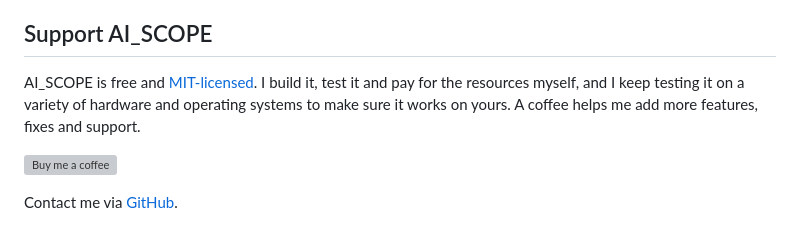
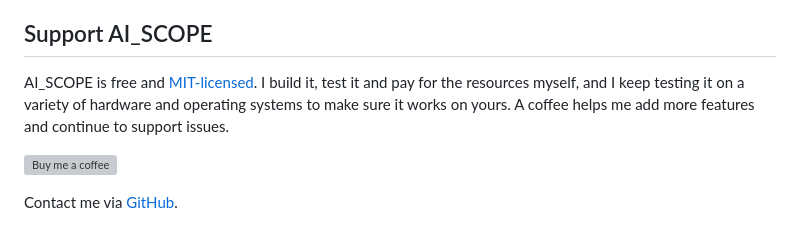
Before and after one commit to quantiqueue/ai_scope, a Markdown page: README.md, the part around the change. GitHub-like rendering; grey boxes are pictures that could not be loaded.

Commit message:
AI_SCOPE-043: Reword the coffee sentence in Support AI_SCOPE

```diff
--- a/README.md
+++ b/README.md
@@ -68,7 +68,7 @@ Every tab is a **scope**. Each card or table on a scope is a **lens** (e.g. Stra
 
 ## Support AI_SCOPE
 
-AI_SCOPE is free and [MIT-licensed](LICENSE). I build it, test it and pay for the resources myself, and I keep testing it on a variety of hardware and operating systems to make sure it works on yours. A coffee helps me add more features, fixes and support.
+AI_SCOPE is free and [MIT-licensed](LICENSE). I build it, test it and pay for the resources myself, and I keep testing it on a variety of hardware and operating systems to make sure it works on yours. A coffee helps me add more features and continue to support issues.
 
 <a href="https://buymeacoffee.com/quantiqueue"><img src="https://cdn.buymeacoffee.com/buttons/v2/default-yellow.png" alt="Buy me a coffee" height="50"></a>
 
```
